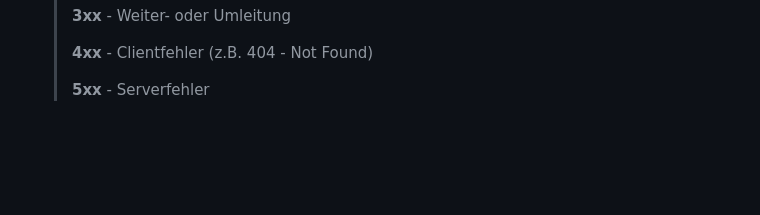
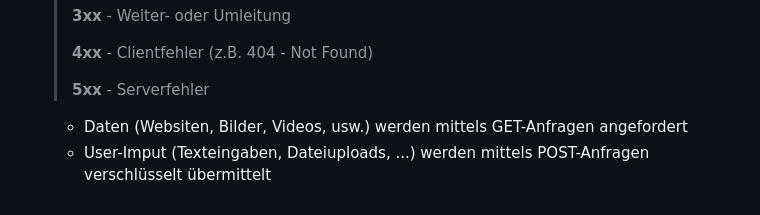
Before and after one commit to Pau1inaa/IMCM-Mitschrift-1bhk-2, a Markdown page: README.md, the part around the change. GitHub-like rendering; blank space fills up the shorter version.

```diff
--- a/README.md
+++ b/README.md
@@ -73,3 +73,6 @@ Bits können über verschiedene Übertragungsmedien zwischen Computern versendet
     > **4xx** - Clientfehler (z.B. 404 - Not Found)
     >
     > **5xx** - Serverfehler
+
+    - Daten (Websiten, Bilder, Videos, usw.) werden mittels GET-Anfragen angefordert
+    - User-Imput (Texteingaben, Dateiuploads, ...) werden mittels POST-Anfragen verschlüsselt übermittelt
```
